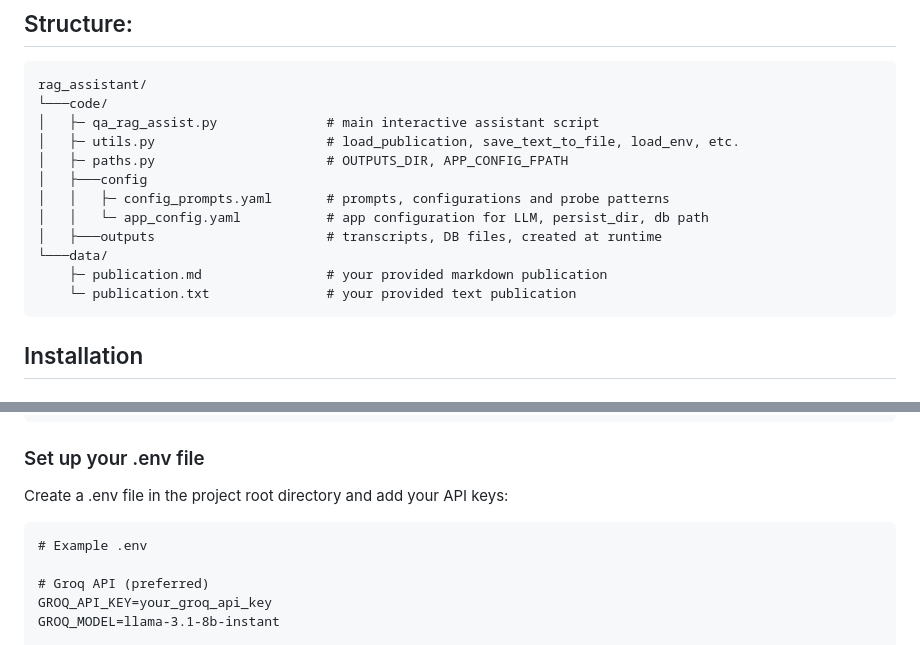
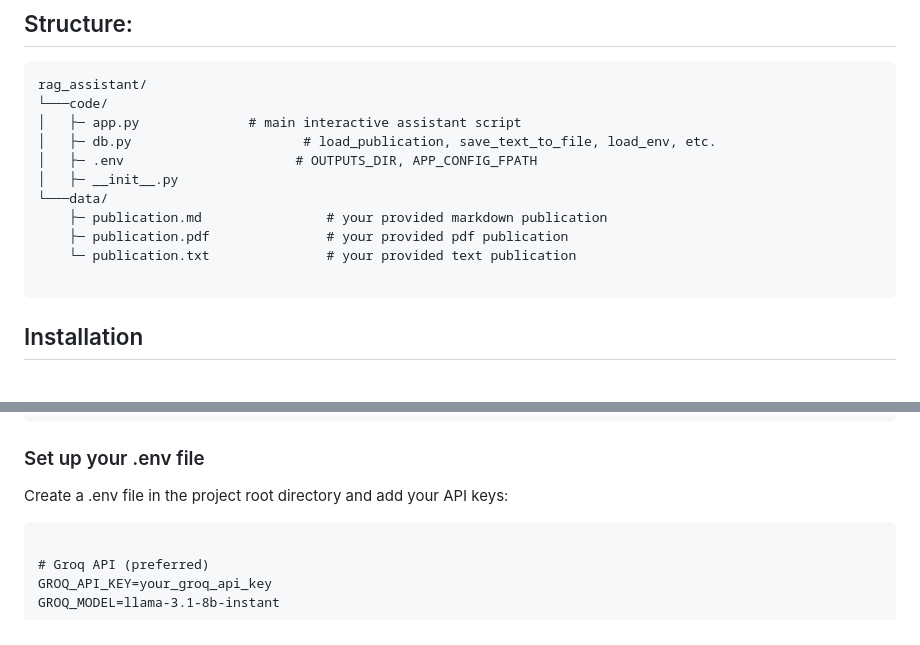
Before and after one commit to Nago-01/rag_assistant, a Markdown page: README.md, 2 parts joined by grey strips. Rendered like a GitHub page.

````diff
--- a/README.md
+++ b/README.md
@@ -34,16 +34,15 @@ These yield answers that are intended to be grounded in the provided documents.
 ```
 rag_assistant/
 └───code/
-│   ├─ qa_rag_assist.py              # main interactive assistant script
-│   ├─ utils.py                      # load_publication, save_text_to_file, load_env, etc.
-│   ├─ paths.py                      # OUTPUTS_DIR, APP_CONFIG_FPATH
-│   ├───config
-│   │   ├─ config_prompts.yaml       # prompts, configurations and probe patterns
-│   │   └─ app_config.yaml           # app configuration for LLM, persist_dir, db path
-│   ├───outputs                      # transcripts, DB files, created at runtime
+│   ├─ app.py              # main interactive assistant script
+│   ├─ db.py                      # load_publication, save_text_to_file, load_env, etc.
+│   ├─ .env                      # OUTPUTS_DIR, APP_CONFIG_FPATH
+│   ├─ __init__.py
 └───data/
     ├─ publication.md                # your provided markdown publication
+    ├─ publication.pdf               # your provided pdf publication
     └─ publication.txt               # your provided text publication
+
 ```
 
 
@@ -86,7 +85,6 @@ pip install -r requirements.txt
 ### Set up your .env file
 Create a .env file in the project root directory and add your API keys:
 ```
-# Example .env
 
 # Groq API (preferred)
 GROQ_API_KEY=your_groq_api_key
````
